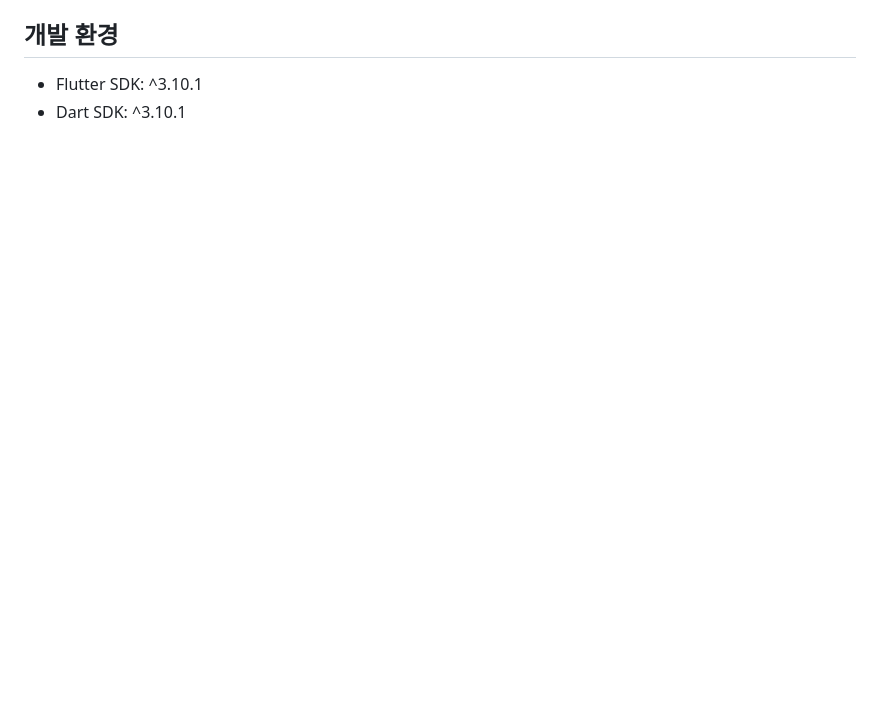
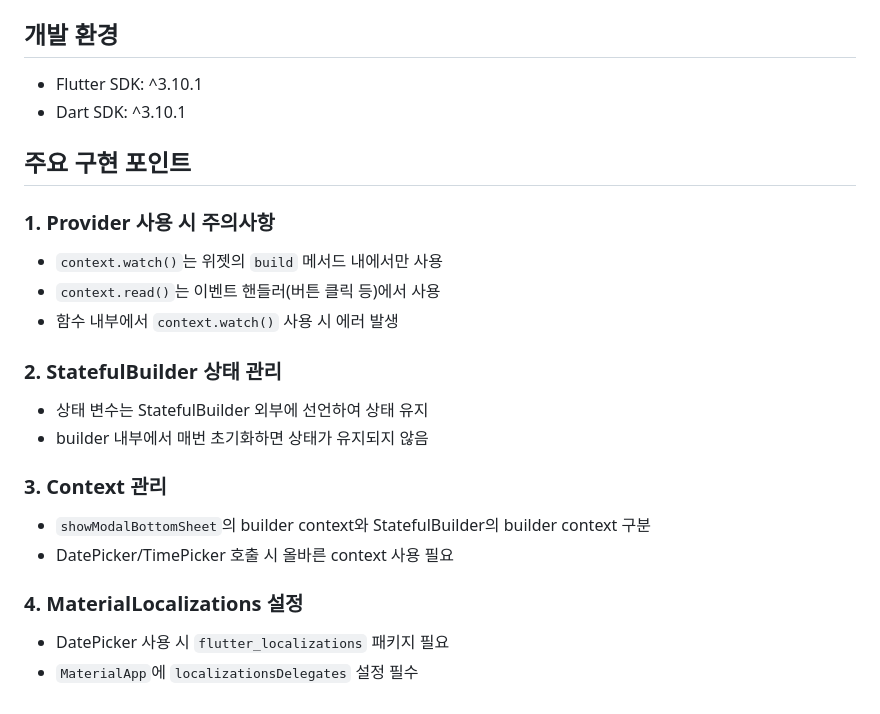
Before and after one commit to DanannEstherQahnaarin/flutter-provider-ex01, a Markdown page: README.md, the part around one of its changes. Rendered like a GitHub page; blank space fills up the shorter version.

```diff
--- a/README.md
+++ b/README.md
@@ -112,3 +142,22 @@ flutter run
 
 - Flutter SDK: ^3.10.1
 - Dart SDK: ^3.10.1
+
+## 주요 구현 포인트
+
+### 1. Provider 사용 시 주의사항
+- `context.watch()`는 위젯의 `build` 메서드 내에서만 사용
+- `context.read()`는 이벤트 핸들러(버튼 클릭 등)에서 사용
+- 함수 내부에서 `context.watch()` 사용 시 에러 발생
+
+### 2. StatefulBuilder 상태 관리
+- 상태 변수는 StatefulBuilder 외부에 선언하여 상태 유지
+- builder 내부에서 매번 초기화하면 상태가 유지되지 않음
+
+### 3. Context 관리
+- `showModalBottomSheet`의 builder context와 StatefulBuilder의 builder context 구분
+- DatePicker/TimePicker 호출 시 올바른 context 사용 필요
+
+### 4. MaterialLocalizations 설정
+- DatePicker 사용 시 `flutter_localizations` 패키지 필요
+- `MaterialApp`에 `localizationsDelegates` 설정 필수
```
Also changed, not shown: other parts of README.md (+49 -19 lines).
